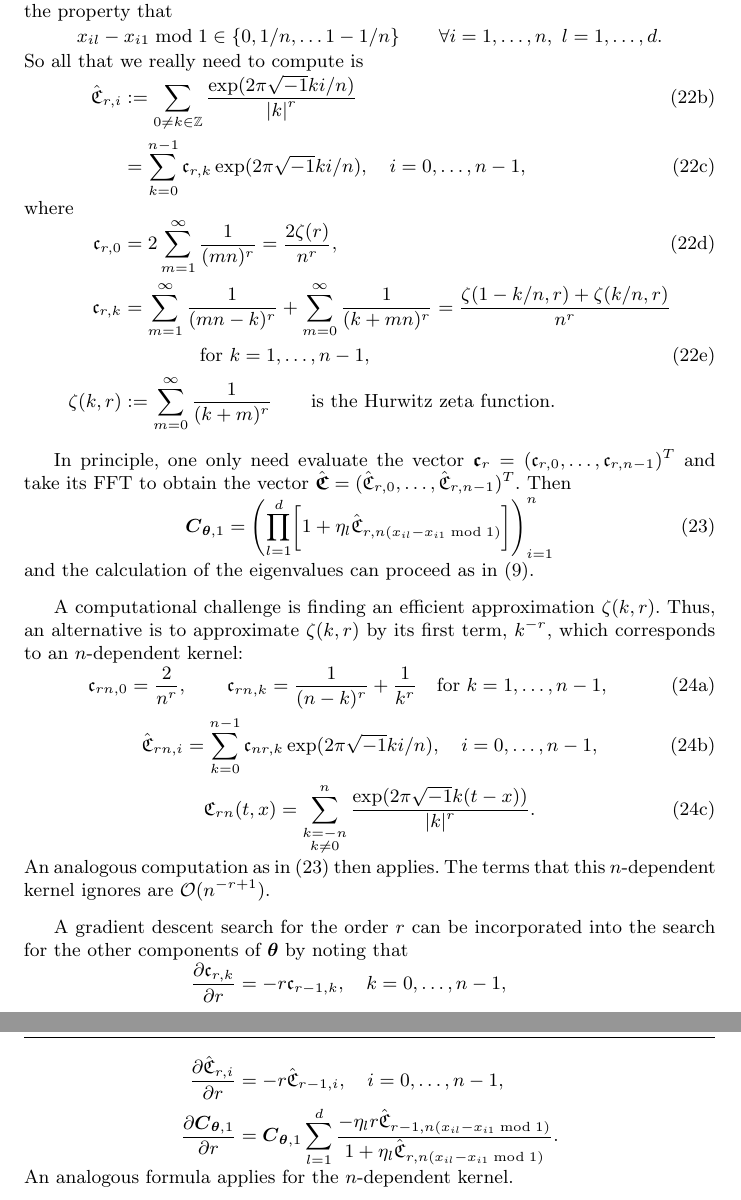
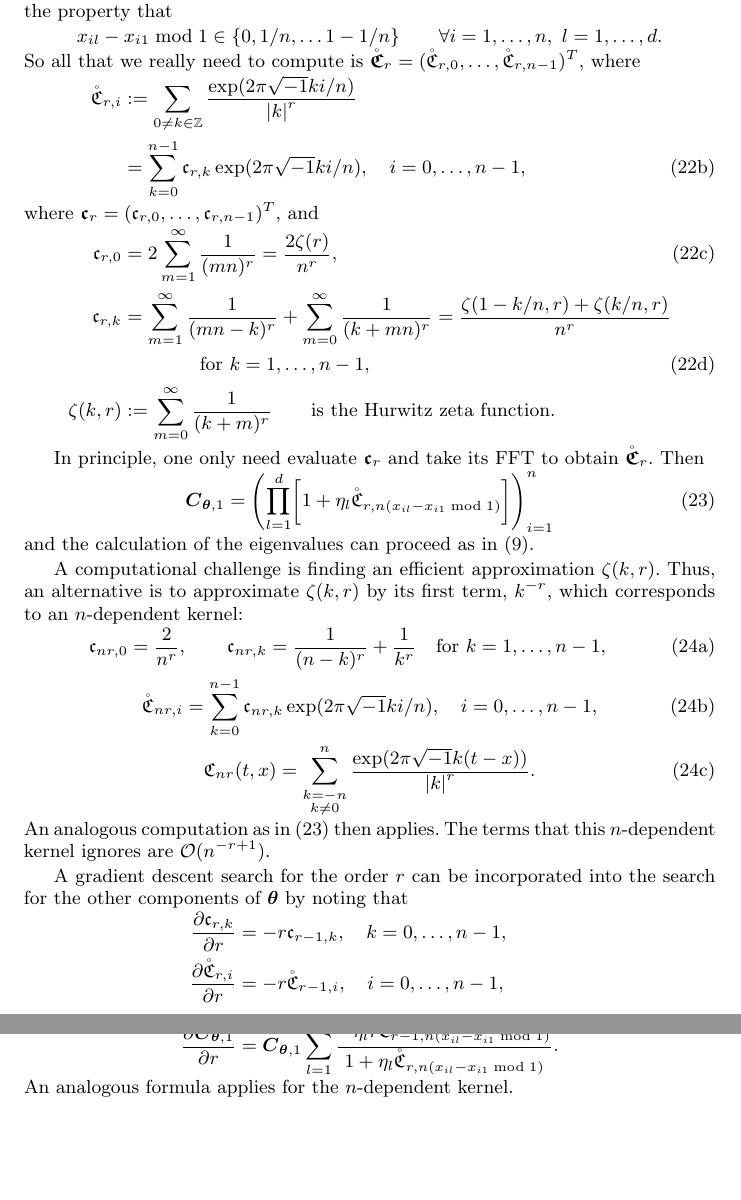
Before and after one commit to jagadeesr/SobolBayesCubaturePaper2019, a LaTeX paper (Sobol-BayesCubatureVerB.tex): two parts of pages 8 and 9 of 30, joined at a grey line, cut so that both start at the same text. Compiled offline with pdfLaTeX.

Commit message:
Updates from Overleaf

```diff
--- a/Sobol-BayesCubatureVerB.tex
+++ b/Sobol-BayesCubatureVerB.tex
@@ -145,8 +145,8 @@
 \newcommand{\vPsi}{\boldsymbol{\Psi}}
 
 \newcommand{\fC}{\mathfrak{C}}
-\newcommand{\hfC}{\hat{\fC}}
-\newcommand{\hbfC}{\hat{\boldsymbol{\fC}}}
+\newcommand{\hfC}{\mathring{\fC}}
+\newcommand{\hbfC}{\mathring{\boldsymbol{\fC}}}
 \newcommand{\fc}{\mathfrak{c}}
 \newcommand{\bfc}{\boldsymbol{\mathfrak{c}}}
 
@@ -668,11 +668,12 @@ where the nodes, $\vx_1, \ldots, \vx_n$, are shifts of an integration lattice.
 \[
 x_{il} - x_{i1} \bmod 1 \in \{0, 1/n, \ldots 1-1/n\} \qquad \forall i = 1, \ldots, n, \ l =1, \ldots, d.
 \]
-So all that we really need to compute is
+So all that we really need to compute is $\hbfC_r = (\hfC_{r,0}, \ldots, \hfC_{r,n-1})^T$, where
 \begin{align}
-	\hat{\fC}_{r,i}  & : =  \sum_{0 \ne k \in \mathbb{Z} } \frac{\exp(2 \pi\sqrt{-1} k i/n)}{\abs{k}^r} \\
+\nonumber
+	\hfC_{r,i}  & : =  \sum_{0 \ne k \in \mathbb{Z} } \frac{\exp(2 \pi\sqrt{-1} k i/n)}{\abs{k}^r} \\
 	& =  \sum_{k = 0 }^{n-1}  \fc_{r,k} \exp(2 \pi\sqrt{-1} k i/n), \quad i = 0, \ldots, n-1, \\
-	\intertext{where}
+	\intertext{where $\bfc_r = (\fc_{r,0}, \ldots, \fc_{r,n-1})^T$, and }
 	\fc_{r,0} & =  2 \sum_{m = 1}^{\infty} \frac{1}{(mn)^r} = \frac{2 \zeta(r)}{n^r}, \\
 	\nonumber
 	\fc_{r,k} & =  \sum_{m = 1}^{\infty} \frac{1}{(mn - k)^r} + \sum_{m =0}^{\infty} \frac{1}{(k + mn)^r} = \frac{\zeta(1-k/n,r) + \zeta(k/n,r)}{n^r} \\
@@ -682,20 +683,20 @@ So all that we really need to compute is
 \end{align}
 \end{subequations}
 
-In principle, one only need evaluate the vector $\bfc_r = (\fc_{r,0}, \ldots, \fc_{r,n-1})^T$ and take its FFT to obtain the vector $\hbfC = (\hfC_{r,0}, \ldots, \hfC_{r,n-1})^T$.  Then
+In principle, one only need evaluate $\bfc_r$ and take its FFT to obtain $\hbfC_r$.  Then
 \begin{equation} \label{eqn:vC1_cont}
-	\vC_{\vtheta,1} = \left( \prod_{l=1}^d \biggl[ 1 + \eta_l  \hat{\fC}_{r,n(x_{il} - x_{i1} \bmod 1)} \biggr] \right)_{i=1}^n
+	\vC_{\vtheta,1} = \left( \prod_{l=1}^d \biggl[ 1 + \eta_l  \hfC_{r,n(x_{il} - x_{i1} \bmod 1)} \biggr] \right)_{i=1}^n
 \end{equation}
 and the calculation of the eigenvalues can proceed as in  \eqref{eqn:fast_transform_to_eigvalues}.
 
 A computational challenge is finding an efficient approximation $\zeta(k,r)$.  Thus, an alternative is to approximate $\zeta(k,r)$ by its first term, $k^{-r}$, which corresponds to an $n$-dependent kernel:
 \begin{subequations}\label{eqn:n_dep_kernel}
 \begin{gather}
-	\fc_{rn,0}  =  \frac{2}{n^r}, \qquad
-	\fc_{rn,k}   = \frac{1}{(n -k)^r} +  \frac{1}{k^r}
+	\fc_{nr,0}  =  \frac{2}{n^r}, \qquad
+	\fc_{nr,k}   = \frac{1}{(n -k)^r} +  \frac{1}{k^r}
 	\quad \text{for } k=1, \ldots, n-1, \\
-	\hat{\fC}_{rn,i}   =  \sum_{k = 0 }^{n-1}  \fc_{nr,k} \exp(2 \pi\sqrt{-1} k i/n), \quad i = 0, \ldots, n-1, \\
-	\fC_{rn}(t,x) = \sum_{\substack{k = -n\\ k \ne 0}}^n \frac{\exp(2 \pi\sqrt{-1} k (t-x))}{\abs{k}^r}.
+	\hfC_{nr,i}   =  \sum_{k = 0 }^{n-1}  \fc_{nr,k} \exp(2 \pi\sqrt{-1} k i/n), \quad i = 0, \ldots, n-1, \\
+	\fC_{nr}(t,x) = \sum_{\substack{k = -n\\ k \ne 0}}^n \frac{\exp(2 \pi\sqrt{-1} k (t-x))}{\abs{k}^r}.
 \end{gather}
 \end{subequations}
 An analogous computation as in \eqref{eqn:vC1_cont} then applies.  The terms that this $n$-dependent kernel ignores are $\Order(n^{-r+1})$.
```
Also changed, not shown: Sobol-BayesCubatureVerB.tex (4 more changed lines).
